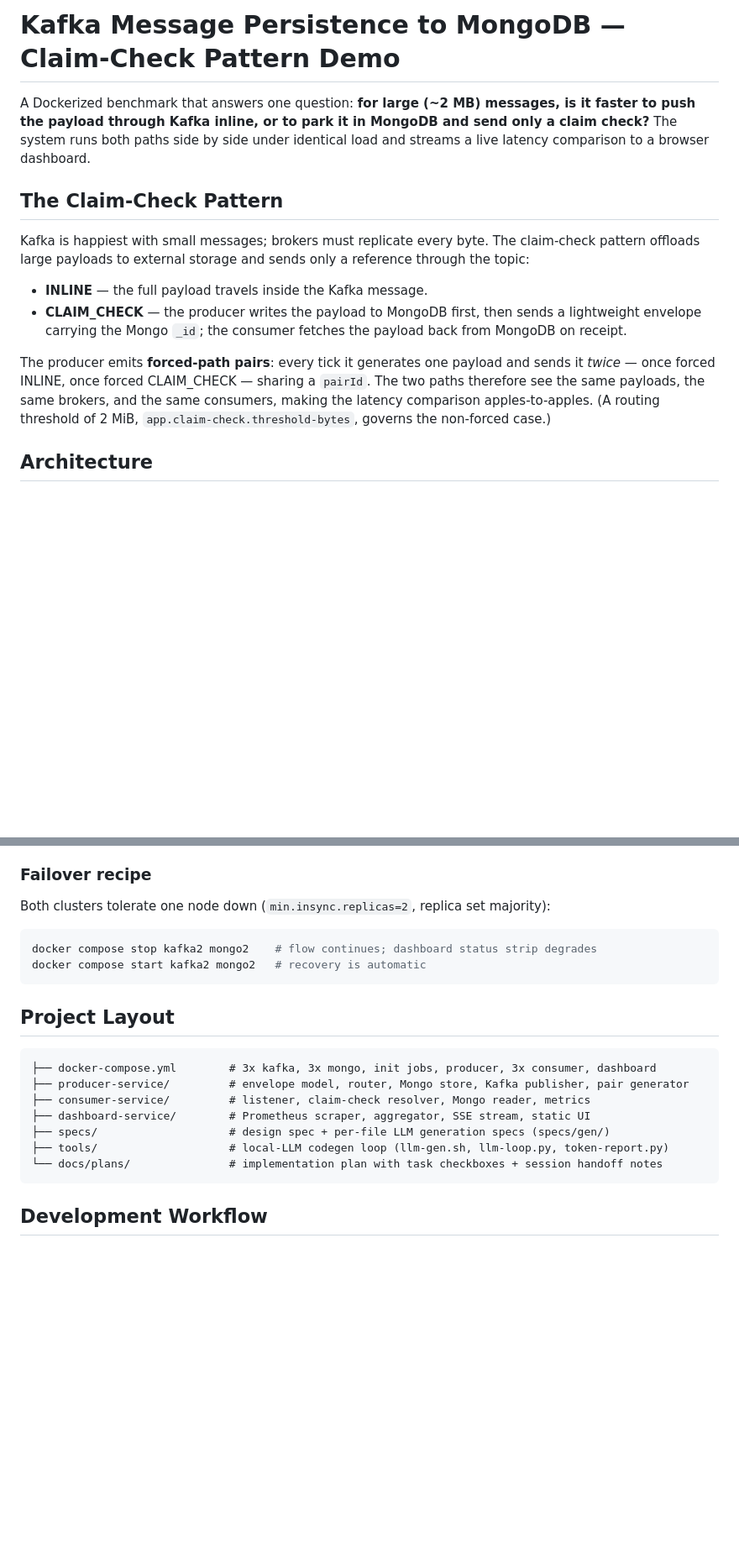
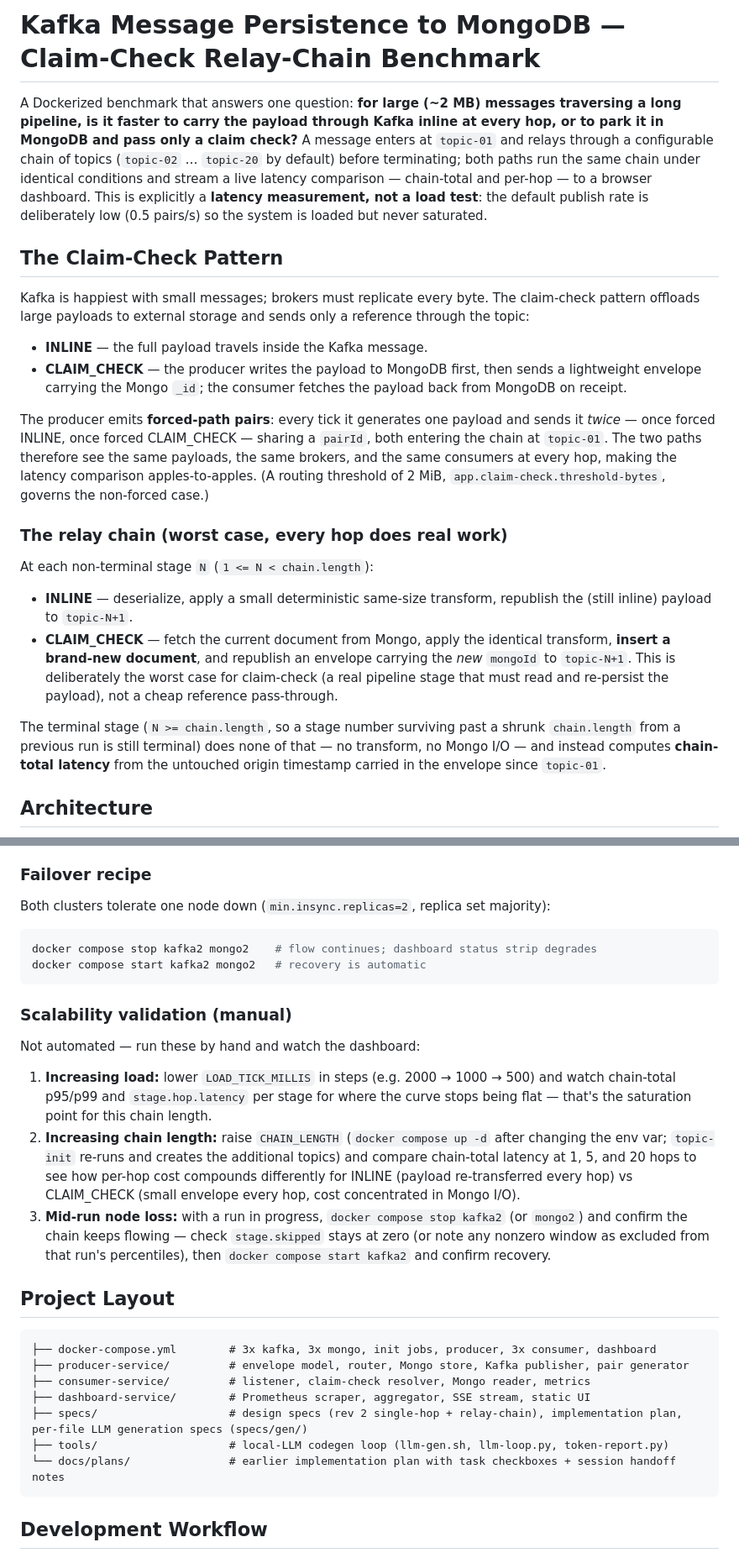
Before and after one commit to buildtolast/KafkaMessagePersistenceLatencyChecker, a Markdown page: README.md, 2 parts joined by grey strips. Shown at 84% size. GitHub-like rendering; blank space fills up the shorter version.

````diff
--- a/README.md
+++ b/README.md
@@ -1,9 +1,14 @@
-# Kafka Message Persistence to MongoDB — Claim-Check Pattern Demo
+# Kafka Message Persistence to MongoDB — Claim-Check Relay-Chain Benchmark
 
-A Dockerized benchmark that answers one question: **for large (~2 MB) messages, is it
-faster to push the payload through Kafka inline, or to park it in MongoDB and send
-only a claim check?** The system runs both paths side by side under identical load
-and streams a live latency comparison to a browser dashboard.
+A Dockerized benchmark that answers one question: **for large (~2 MB) messages
+traversing a long pipeline, is it faster to carry the payload through Kafka inline
+at every hop, or to park it in MongoDB and pass only a claim check?** A message
+enters at `topic-01` and relays through a configurable chain of topics
+(`topic-02` … `topic-20` by default) before terminating; both paths run the same
+chain under identical conditions and stream a live latency comparison — chain-total
+and per-hop — to a browser dashboard. This is explicitly a **latency measurement,
+not a load test**: the default publish rate is deliberately low (0.5 pairs/s) so the
+system is loaded but never saturated.
 
 ## The Claim-Check Pattern
 
@@ -17,10 +22,28 @@ reference through the topic:
   back from MongoDB on receipt.
 
 The producer emits **forced-path pairs**: every tick it generates one payload and
-sends it *twice* — once forced INLINE, once forced CLAIM_CHECK — sharing a `pairId`.
-The two paths therefore see the same payloads, the same brokers, and the same
-consumers, making the latency comparison apples-to-apples. (A routing threshold of
-2 MiB, `app.claim-check.threshold-bytes`, governs the non-forced case.)
+sends it *twice* — once forced INLINE, once forced CLAIM_CHECK — sharing a `pairId`,
+both entering the chain at `topic-01`. The two paths therefore see the same
+payloads, the same brokers, and the same consumers at every hop, making the
+latency comparison apples-to-apples. (A routing threshold of 2 MiB,
+`app.claim-check.threshold-bytes`, governs the non-forced case.)
+
+### The relay chain (worst case, every hop does real work)
+
+At each non-terminal stage `N` (`1 <= N < chain.length`):
+
+- **INLINE** — deserialize, apply a small deterministic same-size transform,
+  republish the (still inline) payload to `topic-N+1`.
+- **CLAIM_CHECK** — fetch the current document from Mongo, apply the identical
+  transform, **insert a brand-new document**, and republish an envelope carrying
+  the *new* `mongoId` to `topic-N+1`. This is deliberately the worst case for
+  claim-check (a real pipeline stage that must read and re-persist the payload),
+  not a cheap reference pass-through.
+
+The terminal stage (`N >= chain.length`, so a stage number surviving past a
+shrunk `chain.length` from a previous run is still terminal) does none of that —
+no transform, no Mongo I/O — and instead computes **chain-total latency** from
+the untouched origin timestamp carried in the envelope since `topic-01`.
 
 ## Architecture
 
@@ -167,6 +229,23 @@ docker compose stop kafka2 mongo2    # flow continues; dashboard status strip de
 docker compose start kafka2 mongo2   # recovery is automatic
 ```
 
+### Scalability validation (manual)
+
+Not automated — run these by hand and watch the dashboard:
+
+1. **Increasing load:** lower `LOAD_TICK_MILLIS` in steps (e.g. 2000 → 1000 → 500)
+   and watch chain-total p95/p99 and `stage.hop.latency` per stage for where the
+   curve stops being flat — that's the saturation point for this chain length.
+2. **Increasing chain length:** raise `CHAIN_LENGTH` (`docker compose up -d` after
+   changing the env var; `topic-init` re-runs and creates the additional topics)
+   and compare chain-total latency at 1, 5, and 20 hops to see how per-hop cost
+   compounds differently for INLINE (payload re-transferred every hop) vs
+   CLAIM_CHECK (small envelope every hop, cost concentrated in Mongo I/O).
+3. **Mid-run node loss:** with a run in progress, `docker compose stop kafka2` (or
+   `mongo2`) and confirm the chain keeps flowing — check `stage.skipped` stays at
+   zero (or note any nonzero window as excluded from that run's percentiles), then
+   `docker compose start kafka2` and confirm recovery.
+
 ## Project Layout
 
 ```
@@ -174,9 +253,9 @@ docker compose start kafka2 mongo2   # recovery is automatic
 ├── producer-service/         # envelope model, router, Mongo store, Kafka publisher, pair generator
 ├── consumer-service/         # listener, claim-check resolver, Mongo reader, metrics
 ├── dashboard-service/        # Prometheus scraper, aggregator, SSE stream, static UI
-├── specs/                    # design spec + per-file LLM generation specs (specs/gen/)
+├── specs/                    # design specs (rev 2 single-hop + relay-chain), implementation plan, per-file LLM generation specs (specs/gen/)
 ├── tools/                    # local-LLM codegen loop (llm-gen.sh, llm-loop.py, token-report.py)
-└── docs/plans/               # implementation plan with task checkboxes + session handoff notes
+└── docs/plans/               # earlier implementation plan with task checkboxes + session handoff notes
 ```
 
 ## Development Workflow
````
Also changed, not shown: other parts of README.md (+93 -54 lines).
